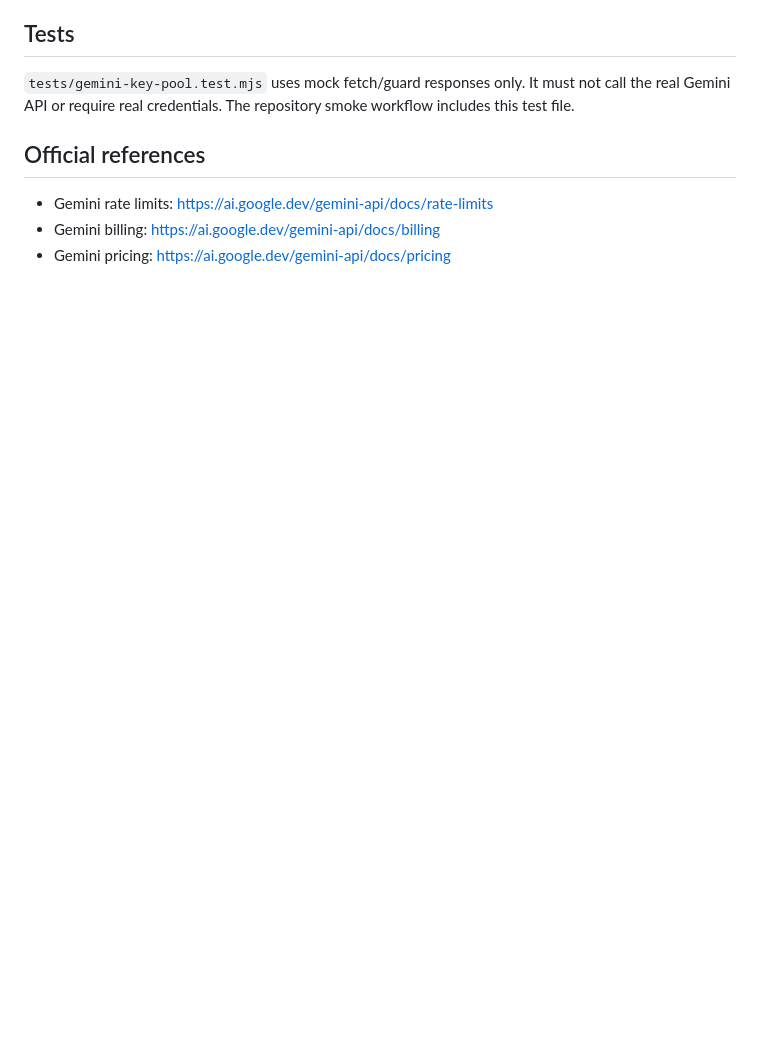
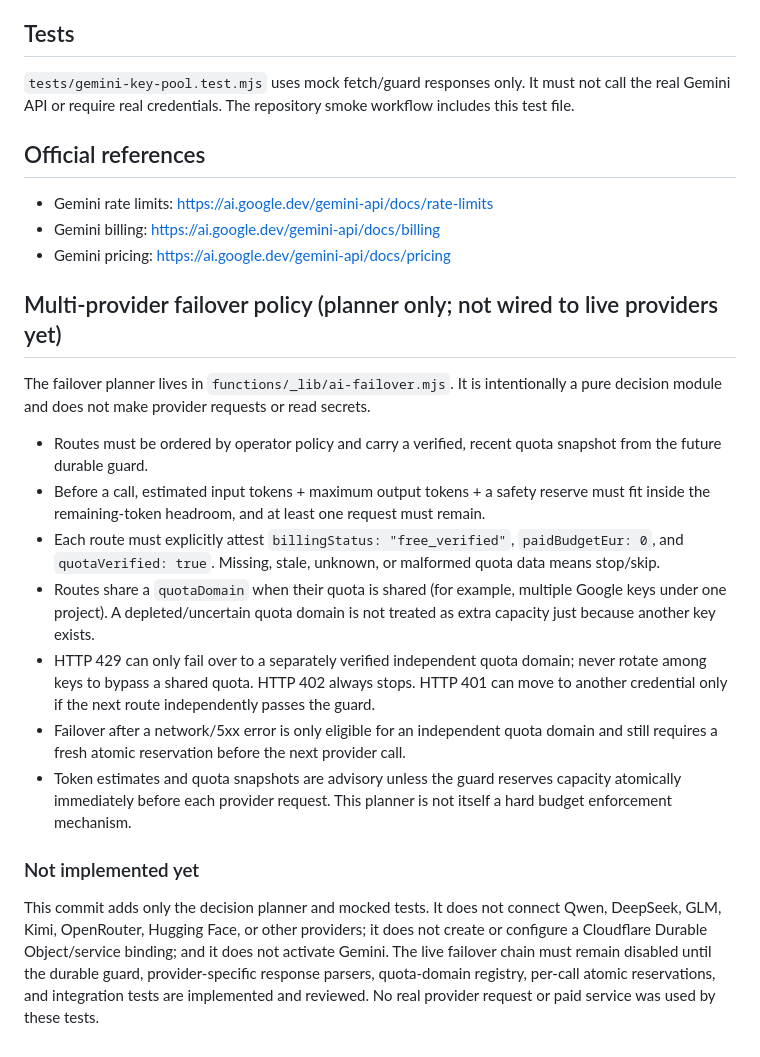
Before and after one commit to sasapetric5/safe-automaton, a Markdown page: docs/GEMINI-KEY-POOL.md, the part around the change. Rendered like a GitHub page; blank space fills up the shorter version.

Commit message:
Document fail-closed multi-provider AI failover policy

```diff
--- a/docs/GEMINI-KEY-POOL.md
+++ b/docs/GEMINI-KEY-POOL.md
@@ -35,3 +35,19 @@ Do not add a pretend localStorage-only budget guard: it cannot coordinate concur
 - Gemini rate limits: https://ai.google.dev/gemini-api/docs/rate-limits
 - Gemini billing: https://ai.google.dev/gemini-api/docs/billing
 - Gemini pricing: https://ai.google.dev/gemini-api/docs/pricing
+
+## Multi-provider failover policy (planner only; not wired to live providers yet)
+
+The failover planner lives in `functions/_lib/ai-failover.mjs`. It is intentionally a pure decision module and does not make provider requests or read secrets.
+
+- Routes must be ordered by operator policy and carry a verified, recent quota snapshot from the future durable guard.
+- Before a call, estimated input tokens + maximum output tokens + a safety reserve must fit inside the remaining-token headroom, and at least one request must remain.
+- Each route must explicitly attest `billingStatus: "free_verified"`, `paidBudgetEur: 0`, and `quotaVerified: true`. Missing, stale, unknown, or malformed quota data means stop/skip.
+- Routes share a `quotaDomain` when their quota is shared (for example, multiple Google keys under one project). A depleted/uncertain quota domain is not treated as extra capacity just because another key exists.
+- HTTP 429 can only fail over to a separately verified independent quota domain; never rotate among keys to bypass a shared quota. HTTP 402 always stops. HTTP 401 can move to another credential only if the next route independently passes the guard.
+- Failover after a network/5xx error is only eligible for an independent quota domain and still requires a fresh atomic reservation before the next provider call.
+- Token estimates and quota snapshots are advisory unless the guard reserves capacity atomically immediately before each provider request. This planner is not itself a hard budget enforcement mechanism.
+
+### Not implemented yet
+
+This commit adds only the decision planner and mocked tests. It does not connect Qwen, DeepSeek, GLM, Kimi, OpenRouter, Hugging Face, or other providers; it does not create or configure a Cloudflare Durable Object/service binding; and it does not activate Gemini. The live failover chain must remain disabled until the durable guard, provider-specific response parsers, quota-domain registry, per-call atomic reservations, and integration tests are implemented and reviewed. No real provider request or paid service was used by these tests.
```
